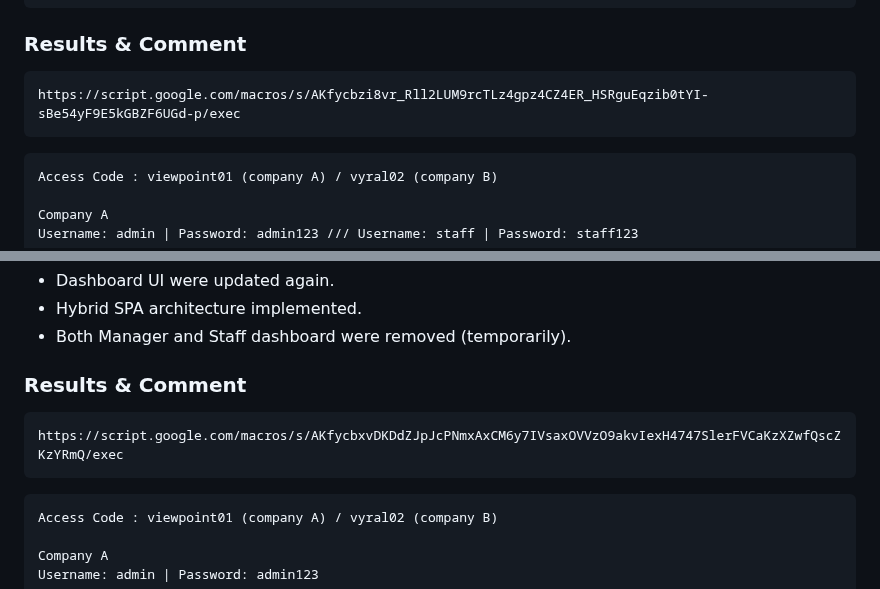
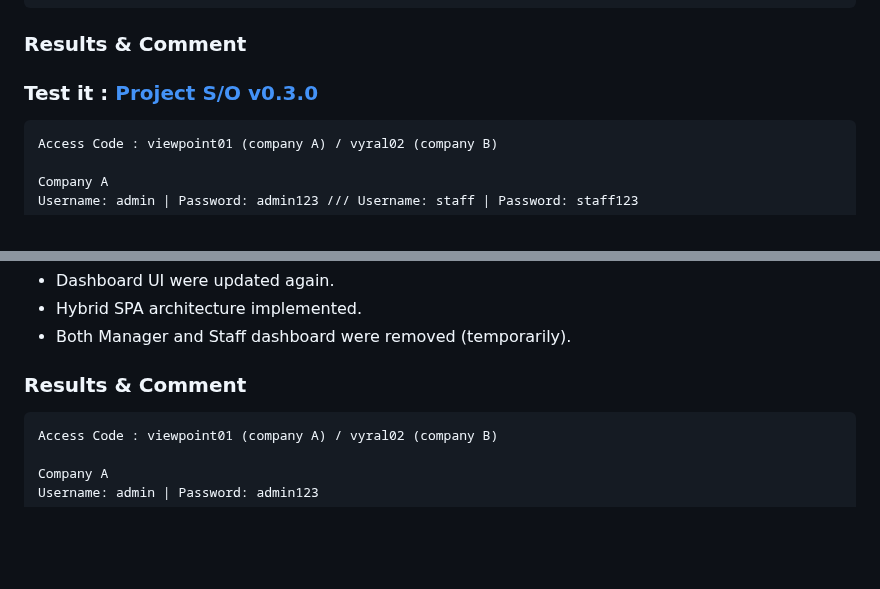
Before and after one commit to awangque/office, a Markdown page: CHANGELOG.md, 2 parts joined by grey strips. Drawn GitHub-style; blank space fills up the shorter version.

````diff
--- a/CHANGELOG.md
+++ b/CHANGELOG.md
@@ -94,9 +92,9 @@ function inspectToken(token) {
 ```
 
 ### Results & Comment
-```
-https://script.google.com/macros/s/AKfycbzi8vr_Rll2LUM9rcTLz4gpz4CZ4ER_HSRguEqzib0tYI-sBe54yF9E5kGBZF6UGd-p/exec
-```
+
+### Test it : [Project S/O v0.3.0](https://awangque.github.io/office0.3/)
+
 ```
 Access Code : viewpoint01 (company A) / vyral02 (company B)
 
@@ -126,9 +124,6 @@ The current 3-page MPA setup effectively manages Google’s execution constraint
 - Hybrid SPA architecture implemented.
 - Both Manager and Staff dashboard were removed (temporarily).
 ### Results & Comment
-```
-https://script.google.com/macros/s/AKfycbxvDKDdZJpJcPNmxAxCM6y7IVsaxOVVzO9akvIexH4747SlerFVCaKzXZwfQscZKzYRmQ/exec
-```
 ```
 Access Code : viewpoint01 (company A) / vyral02 (company B)
 
````
Also changed, not shown: other parts of CHANGELOG.md (+0 -2 lines).
